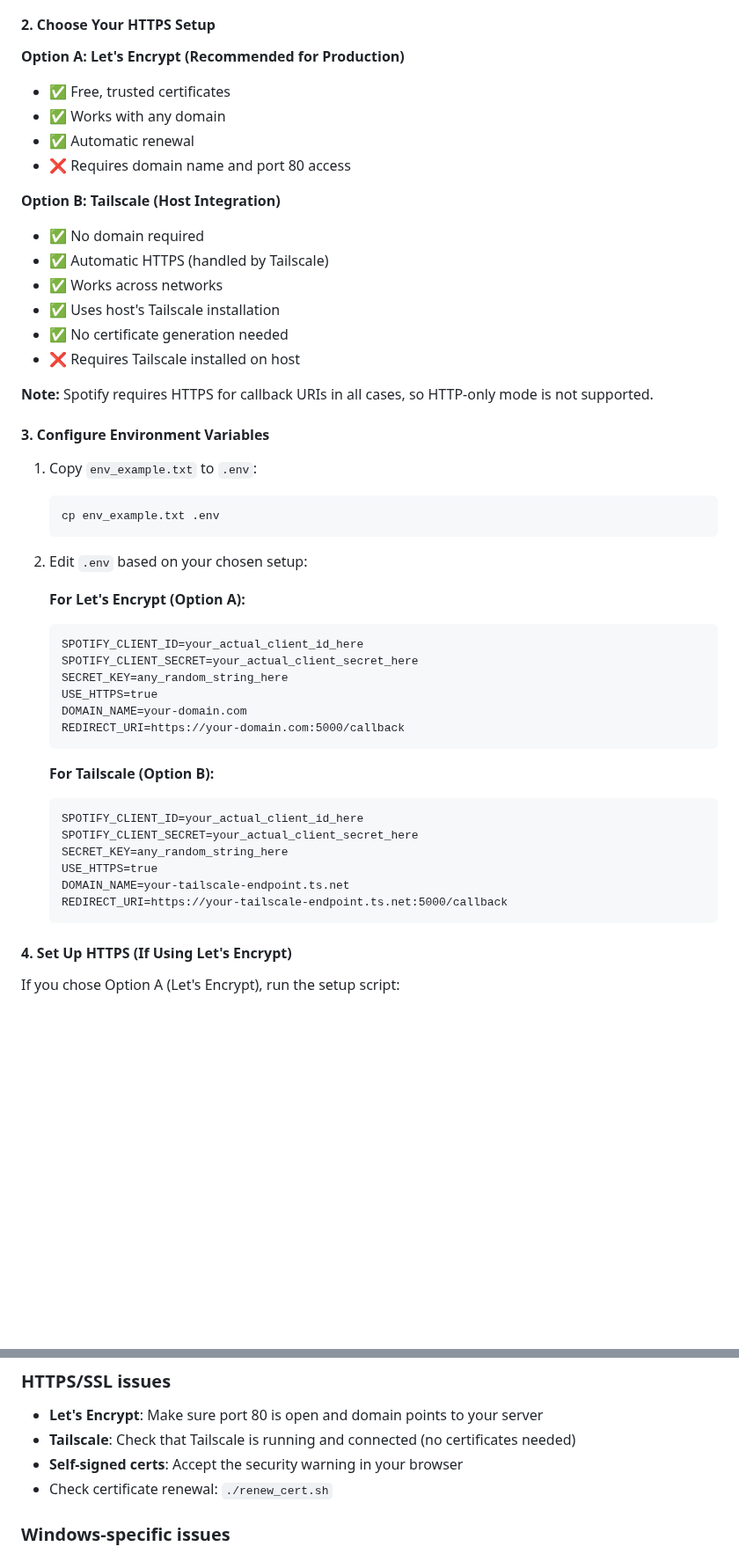
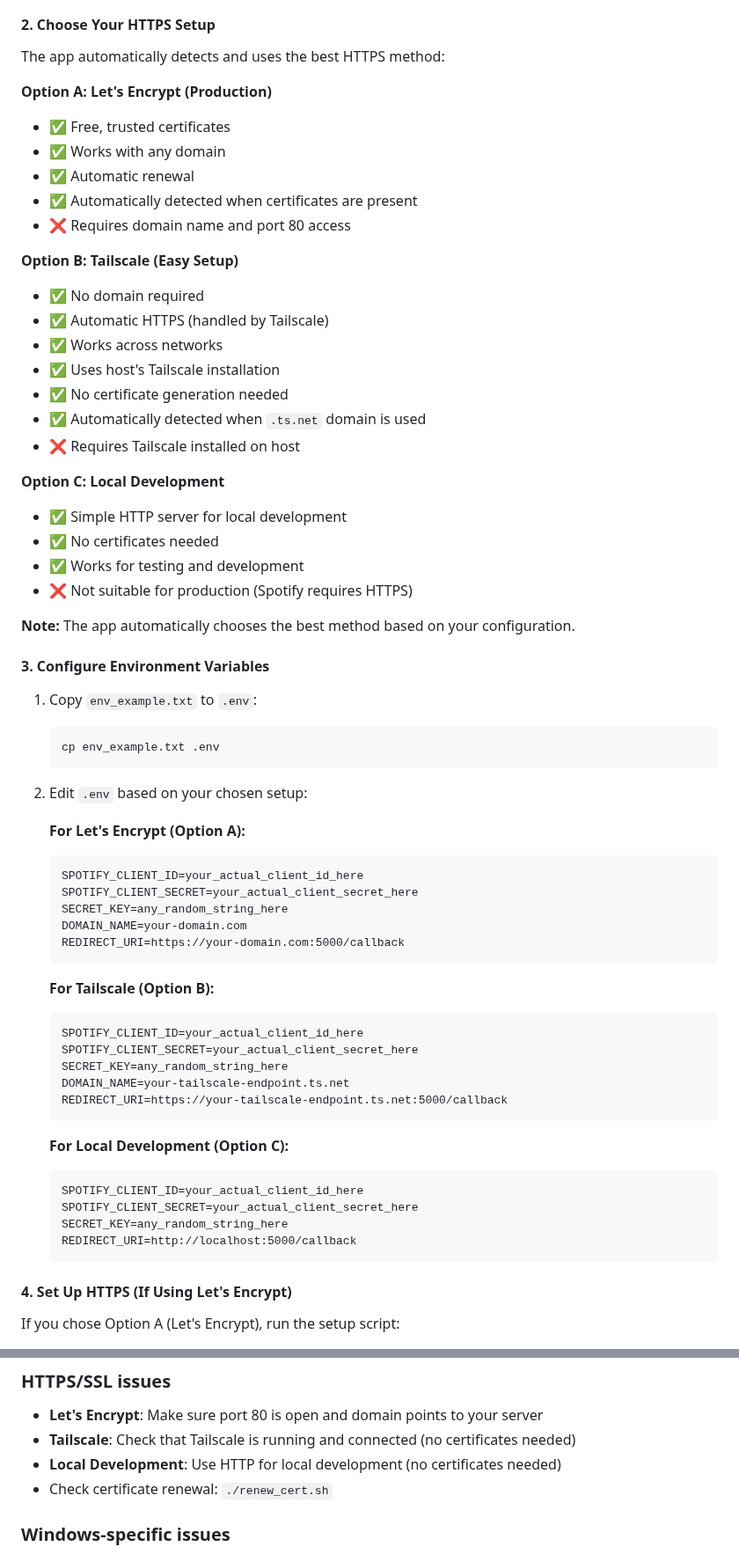
Before and after one commit to abra5umente/spotty-remote, a Markdown page: README.md, 2 parts joined by grey strips. Shown at 88% size. GitHub-like rendering; blank space fills up the shorter version.

Commit message:
Update README to reflect new HTTPS flow - remove self-signed cert references, add automatic detection

````diff
--- a/README.md
+++ b/README.md
@@ -42,21 +43,31 @@ A Python web application that allows you to control your desktop Spotify client
 
 #### 2. Choose Your HTTPS Setup
 
-**Option A: Let's Encrypt (Recommended for Production)**
+The app automatically detects and uses the best HTTPS method:
+
+**Option A: Let's Encrypt (Production)**
 - ✅ Free, trusted certificates
 - ✅ Works with any domain
 - ✅ Automatic renewal
+- ✅ Automatically detected when certificates are present
 - ❌ Requires domain name and port 80 access
 
-**Option B: Tailscale (Host Integration)**
+**Option B: Tailscale (Easy Setup)**
 - ✅ No domain required
 - ✅ Automatic HTTPS (handled by Tailscale)
 - ✅ Works across networks
 - ✅ Uses host's Tailscale installation
 - ✅ No certificate generation needed
+- ✅ Automatically detected when `.ts.net` domain is used
 - ❌ Requires Tailscale installed on host
 
-**Note:** Spotify requires HTTPS for callback URIs in all cases, so HTTP-only mode is not supported.
+**Option C: Local Development**
+- ✅ Simple HTTP server for local development
+- ✅ No certificates needed
+- ✅ Works for testing and development
+- ❌ Not suitable for production (Spotify requires HTTPS)
+
+**Note:** The app automatically chooses the best method based on your configuration.
 
 #### 3. Configure Environment Variables
 
@@ -72,7 +83,6 @@ A Python web application that allows you to control your desktop Spotify client
    SPOTIFY_CLIENT_ID=your_actual_client_id_here
    SPOTIFY_CLIENT_SECRET=your_actual_client_secret_here
    SECRET_KEY=any_random_string_here
-   USE_HTTPS=true
    DOMAIN_NAME=your-domain.com
    REDIRECT_URI=https://your-domain.com:5000/callback
    ```
@@ -82,9 +92,16 @@ A Python web application that allows you to control your desktop Spotify client
    SPOTIFY_CLIENT_ID=your_actual_client_id_here
    SPOTIFY_CLIENT_SECRET=your_actual_client_secret_here
    SECRET_KEY=any_random_string_here
-   USE_HTTPS=true
    DOMAIN_NAME=your-tailscale-endpoint.ts.net
    REDIRECT_URI=https://your-tailscale-endpoint.ts.net:5000/callback
+   ```
+
+   **For Local Development (Option C):**
+   ```
+   SPOTIFY_CLIENT_ID=your_actual_client_id_here
+   SPOTIFY_CLIENT_SECRET=your_actual_client_secret_here
+   SECRET_KEY=any_random_string_here
+   REDIRECT_URI=http://localhost:5000/callback
    ```
 
 
@@ -313,7 +355,7 @@ The app doesn't play any music itself - it only controls your existing Spotify d
 ### HTTPS/SSL issues
 - **Let's Encrypt**: Make sure port 80 is open and domain points to your server
 - **Tailscale**: Check that Tailscale is running and connected (no certificates needed)
-- **Self-signed certs**: Accept the security warning in your browser
+- **Local Development**: Use HTTP for local development (no certificates needed)
 - Check certificate renewal: `./renew_cert.sh`
 
 ### Windows-specific issues
````
Also changed, not shown: other parts of README.md (+32 -6 lines).
